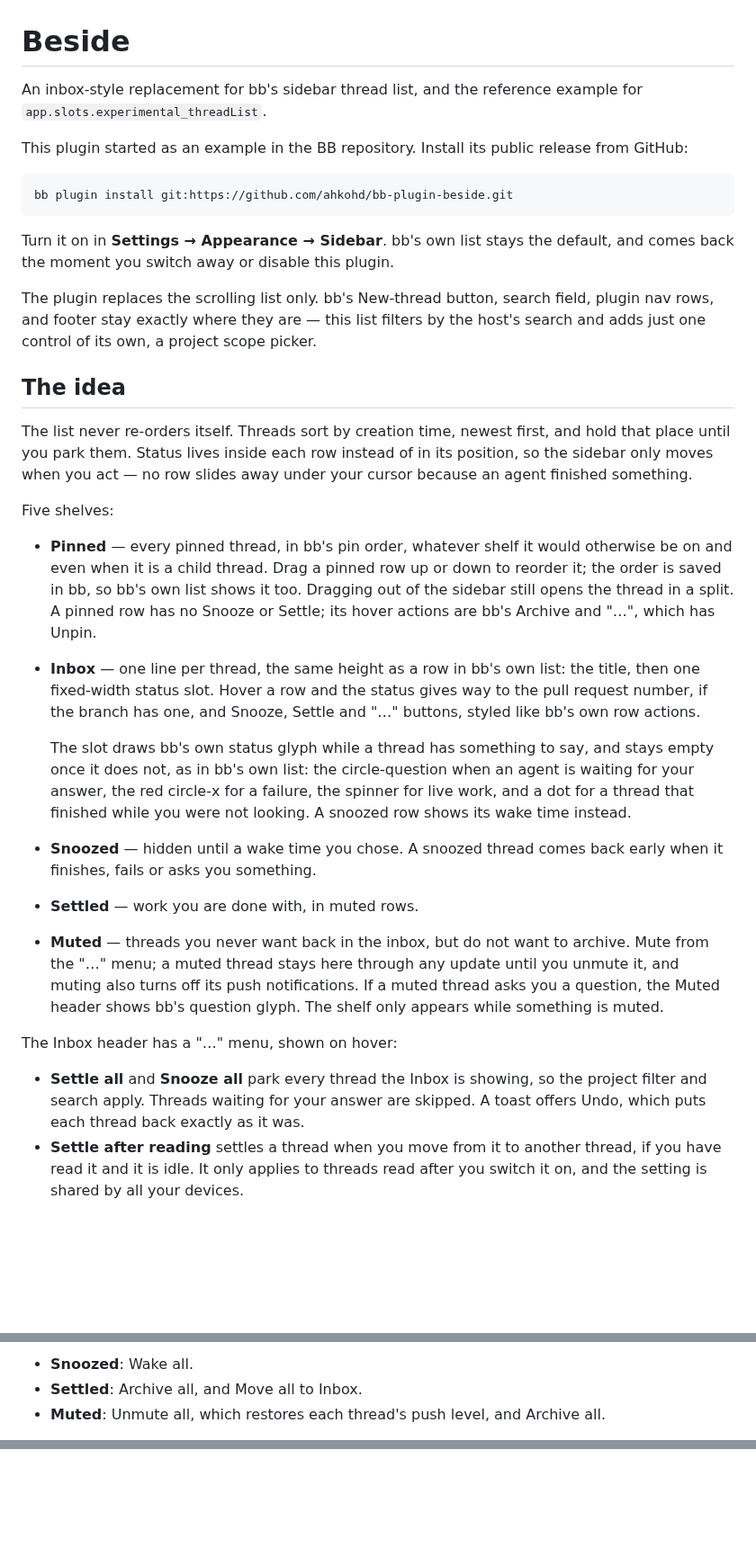
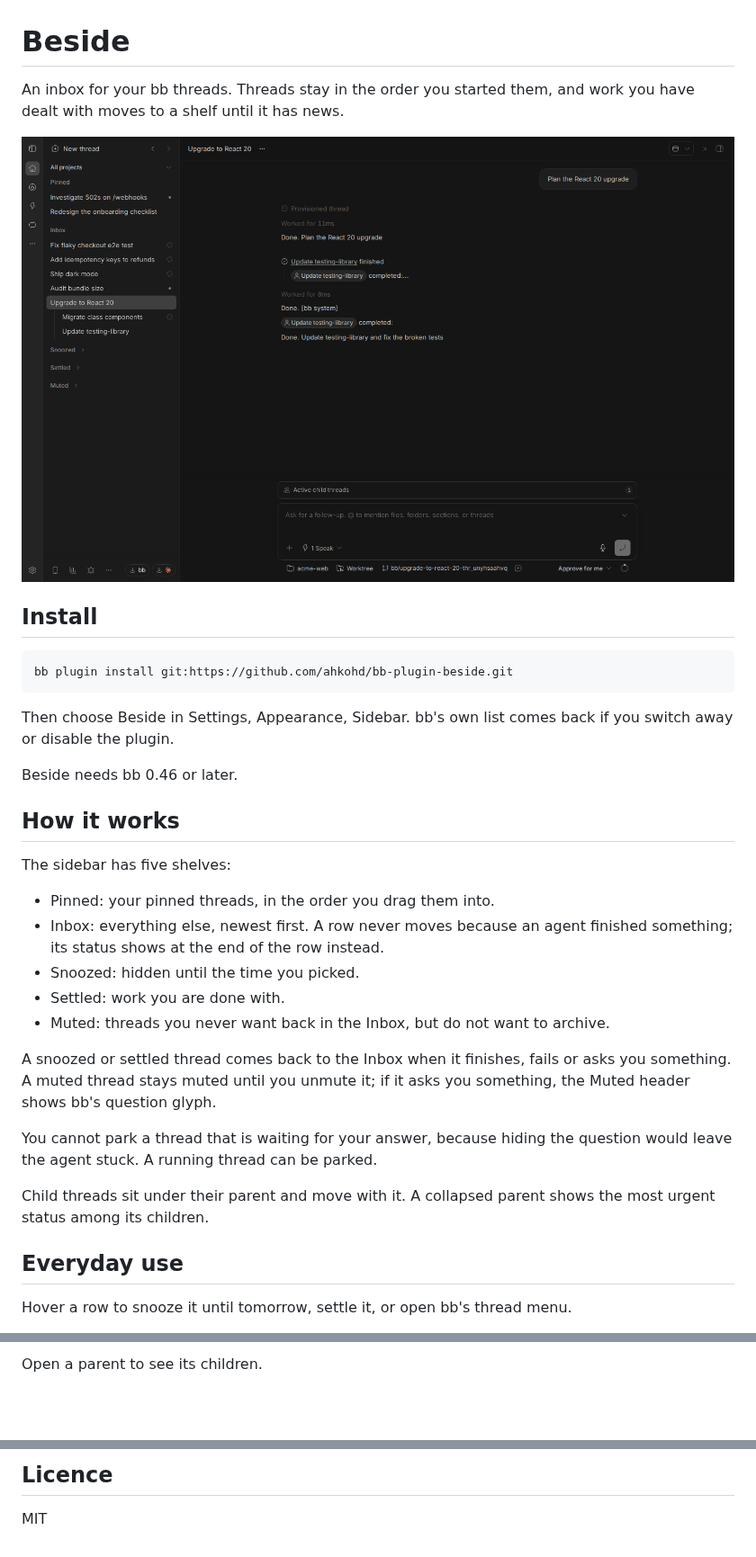
Before and after one commit to ahkohd/bb-plugin-beside, a Markdown page: README.md, 3 parts joined by grey strips. Shown at 90% size. Rendered like a GitHub page; pictures changed too: docs/overview.png (added); blank space fills up the shorter version.

Commit message:
Rewrite the README and add the marketplace overview
A shorter README with screenshots and recordings from a demo bb instance, and PLUGIN_OVERVIEW.md for the bb community marketplace.

````diff
--- a/README.md
+++ b/README.md
@@ -1,64 +1,43 @@
 # Beside
 
-An inbox-style replacement for bb's sidebar thread list, and the reference
-example for `app.slots.experimental_threadList`.
+An inbox for your bb threads. Threads stay in the order you started them, and
+work you have dealt with moves to a shelf until it has news.
 
-This plugin started as an example in the BB repository. Install its public
-release from GitHub:
+![Beside in the bb sidebar](docs/overview.png)
+
+## Install
 
 ```sh
 bb plugin install git:https://github.com/ahkohd/bb-plugin-beside.git
 ```
 
-Turn it on in **Settings → Appearance → Sidebar**. bb's own list stays the
-default, and comes back the moment you switch away or disable this plugin.
+Then choose Beside in Settings, Appearance, Sidebar. bb's own list comes back
+if you switch away or disable the plugin.
 
-The plugin replaces the scrolling list only. bb's New-thread button, search
-field, plugin nav rows, and footer stay exactly where they are — this list
-filters by the host's search and adds just one control of its own, a project
-scope picker.
+Beside needs bb 0.46 or later.
 
-## The idea
+## How it works
 
-The list never re-orders itself. Threads sort by creation time, newest first,
-and hold that place until you park them. Status lives inside each row instead
-of in its position, so the sidebar only moves when you act — no row slides
-away under your cursor because an agent finished something.
+The sidebar has five shelves:
 
-Five shelves:
+- Pinned: your pinned threads, in the order you drag them into.
+- Inbox: everything else, newest first. A row never moves because an agent
+  finished something; its status shows at the end of the row instead.
+- Snoozed: hidden until the time you picked.
+- Settled: work you are done with.
+- Muted: threads you never want back in the Inbox, but do not want to archive.
 
-- **Pinned** — every pinned thread, in bb's pin order, whatever shelf it
-  would otherwise be on and even when it is a child thread. Drag a pinned row
-  up or down to reorder it; the order is saved in bb, so bb's own list shows
-  it too. Dragging out of the sidebar still opens the thread in a split. A
-  pinned row has no Snooze or Settle; its hover actions are bb's Archive and
-  "…", which has Unpin.
-- **Inbox** — one line per thread, the same height as a row in bb's own list:
-  the title, then one fixed-width status slot. Hover a row and the status
-  gives way to the pull request number, if the branch has one, and Snooze,
-  Settle and "…" buttons, styled like bb's own row actions.
+A snoozed or settled thread comes back to the Inbox when it finishes, fails or
+asks you something. A muted thread stays muted until you unmute it; if it asks
+you something, the Muted header shows bb's question glyph.
 
-  The slot draws bb's own status glyph while a thread has something to say,
-  and stays empty once it does not, as in bb's own list: the circle-question
-  when an agent is waiting for your answer, the red circle-x for a failure,
-  the spinner for live work, and a dot for a thread that finished while you
-  were not looking. A snoozed row shows its wake time instead.
+You cannot park a thread that is waiting for your answer, because hiding the
+question would leave the agent stuck. A running thread can be parked.
 
-- **Snoozed** — hidden until a wake time you chose. A snoozed thread comes
-  back early when it finishes, fails or asks you something.
-- **Settled** — work you are done with, in muted rows.
-- **Muted** — threads you never want back in the inbox, but do not want to
-  archive. Mute from the "…" menu; a muted thread stays here through any
-  update until you unmute it, and muting also turns off its push
-  notifications. If a muted thread asks you a question, the Muted header shows
-  bb's question glyph. The shelf only appears while something is muted.
+Child threads sit under their parent and move with it. A collapsed parent shows
+the most urgent status among its children.
 
-The Inbox header has a "…" menu, shown on hover:
+## Everyday use
 
-- **Settle all** and **Snooze all** park every thread the Inbox is showing,
-  so the project filter and search apply. Threads waiting for your answer are
-  skipped. A toast offers Undo, which puts each thread back exactly as it was.
-- **Settle after reading** settles a thread when you move from it to another
-  thread, if you have read it and it is idle. It only applies to threads read
-  after you switch it on, and the setting is shared by all your devices.
+Hover a row to snooze it until tomorrow, settle it, or open bb's thread menu.
 
@@ -66,6 +45,3 @@ The parked shelves have "…" menus too, each with an Undo toast:
 
-- **Snoozed**: Wake all.
-- **Settled**: Archive all, and Move all to Inbox.
-- **Muted**: Unmute all, which restores each thread's push level, and Archive
-  all.
+Open a parent to see its children.
 
@@ -131,0 +113,3 @@ and `resolveShelf` in `src/lifecycle.ts`.
+## Licence
+
+MIT
````
Also changed, not shown: other parts of README.md (+55 -50 lines), PLUGIN_OVERVIEW.md (added, +27 -0 lines), docs/shelves.png (added), 3 other files.
